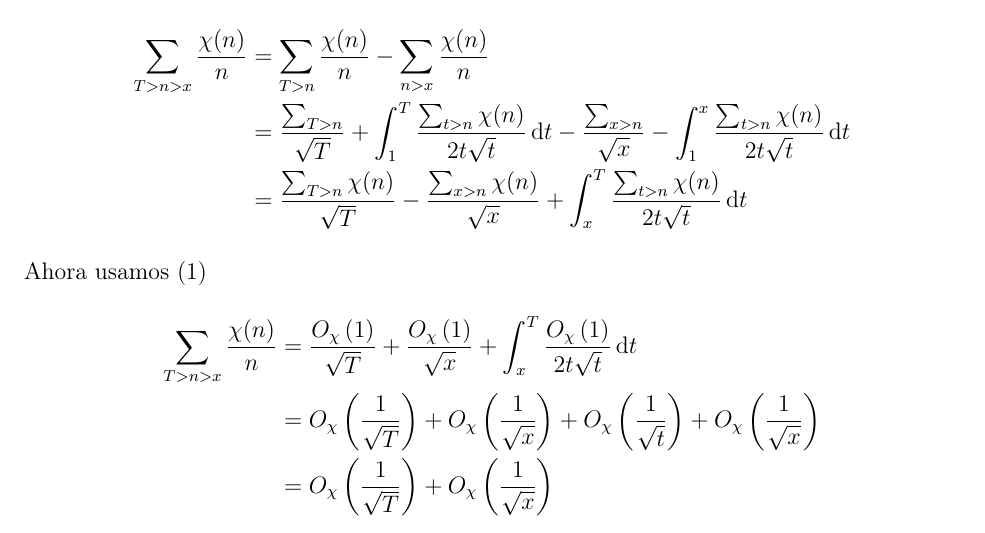
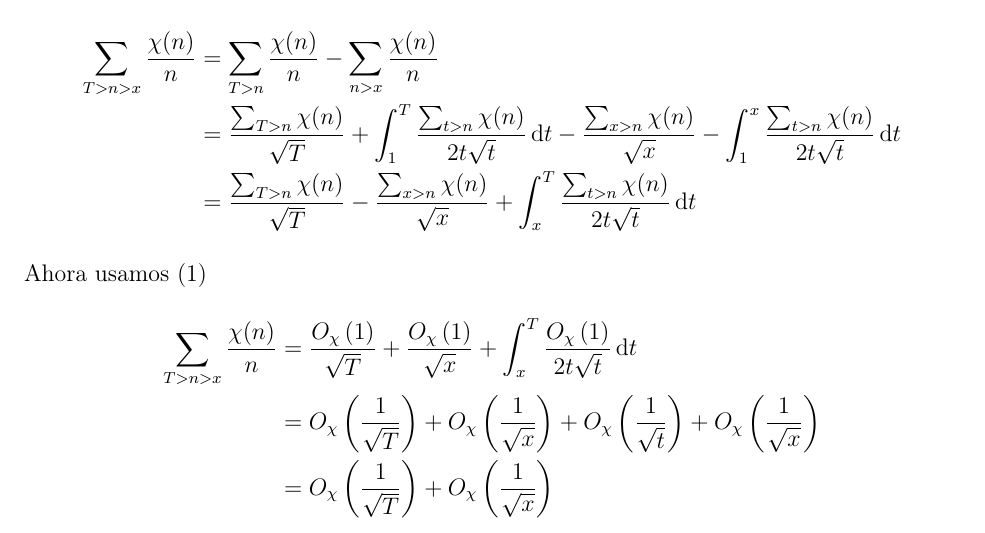
Before and after one commit to N9199/Tareas-Teoria-de-Numeros, a LaTeX problem sheet (Tarea 5/Tarea 5.tex): part of page 2 of 4, cut so that both start at the same text. Compiled offline with pdfLaTeX.

Commit message:
Fix 5, Tarea 5

```diff
--- a/Tarea 5/Tarea 5.tex
+++ b/Tarea 5/Tarea 5.tex
@@ -47,7 +47,7 @@
 	Recordamos que $\abs{\sum_{n\leq t}\chi(n)}\leq\phi(N)$ que es $\sum_{n\leq t}\chi(n)=\BigO[\chi]{1}\label{star}$. Ahora sea $T>x$, vemos que
 	\begin{align*}
 		\sum_{T>n>x}\frac{\chi(n)}{n} & =\sum_{T>n}\frac{\chi(n)}{n}-\sum_{n>x}\frac{\chi(n)}{n}                                                                                                     \\
-		                              & =\frac{\sum_{T>n}}{\sqrt{T}}+\int_1^T\frac{\sum_{t>n}\chi(n)}{2t\sqrt{t}}\d{t}-\frac{\sum_{x>n}}{\sqrt{x}}-\int_1^x\frac{\sum_{t>n}\chi(n)}{2t\sqrt{t}}\d{t} \\
+		                              & =\frac{\sum_{T>n}\chi(n)}{\sqrt{T}}+\int_1^T\frac{\sum_{t>n}\chi(n)}{2t\sqrt{t}}\d{t}-\frac{\sum_{x>n}\chi(n)}{\sqrt{x}}-\int_1^x\frac{\sum_{t>n}\chi(n)}{2t\sqrt{t}}\d{t} \\
 		                              & =\frac{\sum_{T>n}\chi(n)}{\sqrt{T}}-\frac{\sum_{x>n}\chi(n)}{\sqrt{x}}+\int_x^T\frac{\sum_{t>n}\chi(n)}{2t\sqrt{t}}\d{t}
 	\end{align*}
 	Ahora usamos \eqref{star}
```
Also changed, not shown: Tarea 5/Tarea 5.pdf.
